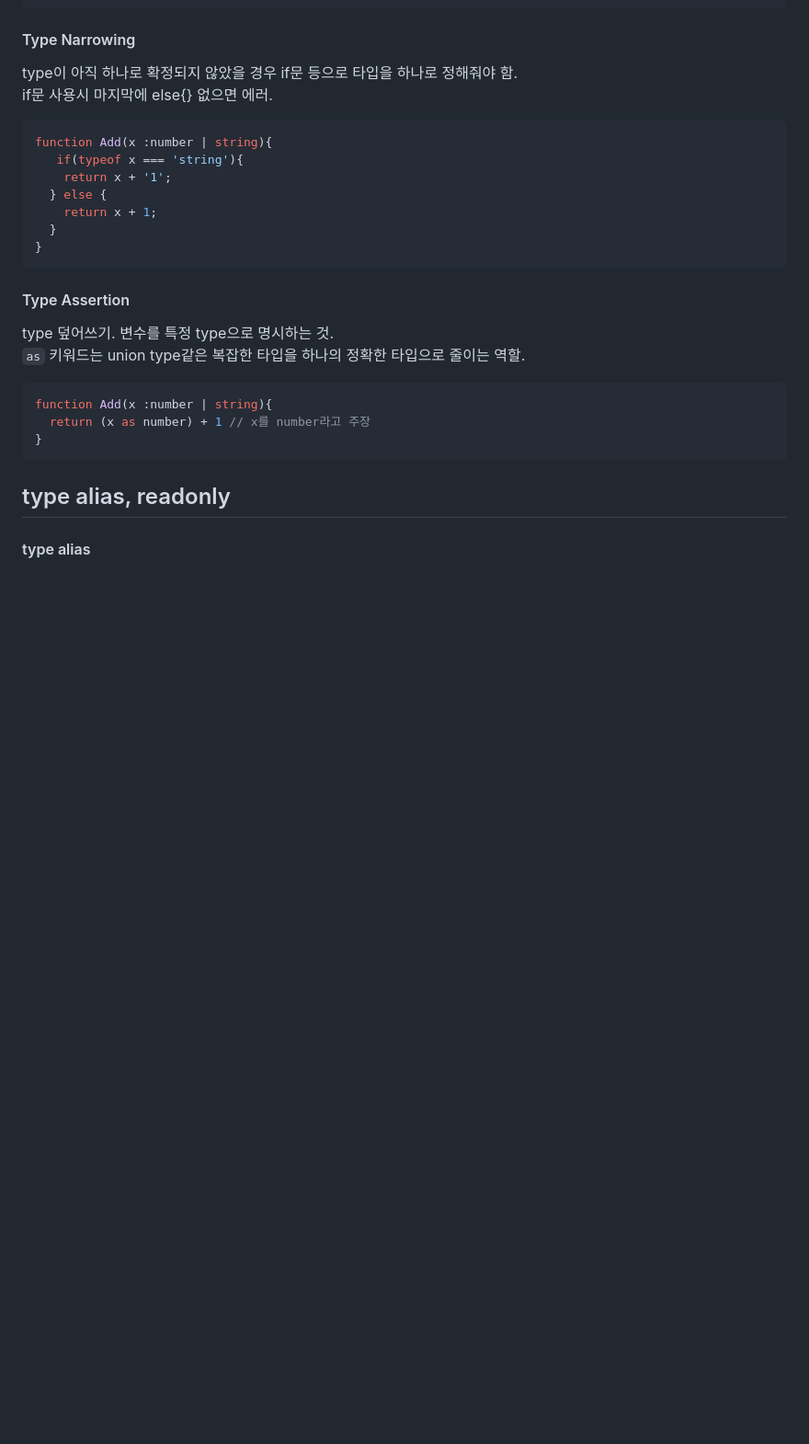
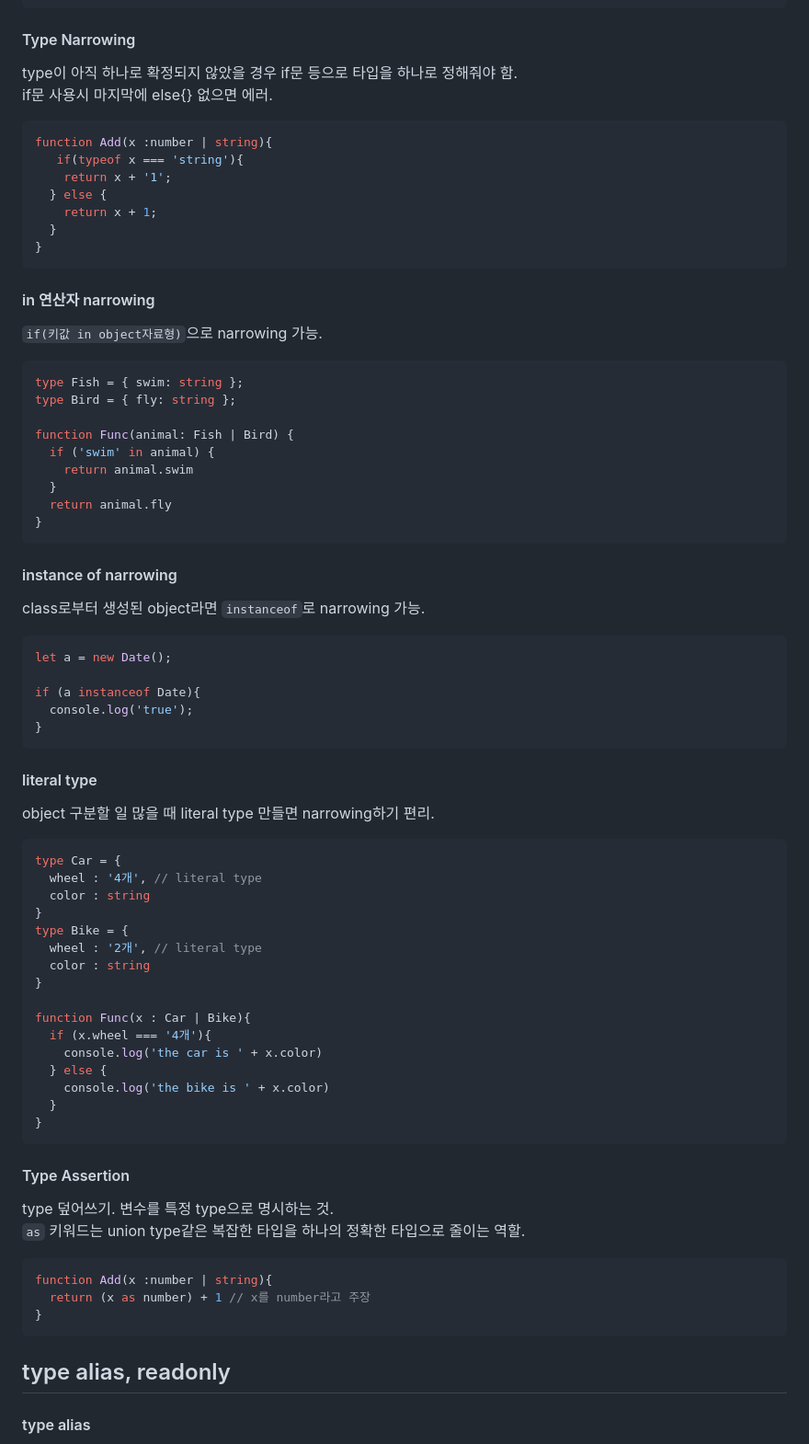
Before and after one commit to soheeyeo/Marvel_test, a Markdown page: README.md, the part around the change. Shown at 92% size. Rendered like a GitHub page; blank space fills up the shorter version.

````diff
--- a/README.md
+++ b/README.md
@@ -109,6 +109,51 @@ function Add(x :number | string){
     return x + '1';
   } else {
     return x + 1;
+  }
+}
+```
+
+#### in 연산자 narrowing
+`if(키값 in object자료형)`으로 narrowing 가능. <br>
+```tsx
+type Fish = { swim: string };
+type Bird = { fly: string };
+
+function Func(animal: Fish | Bird) {
+  if ('swim' in animal) {
+    return animal.swim
+  }
+  return animal.fly
+}
+```
+
+#### instance of narrowing
+class로부터 생성된 object라면 `instanceof`로 narrowing 가능. <br>
+```tsx
+let a = new Date();
+
+if (a instanceof Date){
+  console.log('true');
+}
+```
+
+#### literal type
+object 구분할 일 많을 때 literal type 만들면 narrowing하기 편리. <br>
+```tsx
+type Car = {
+  wheel : '4개', // literal type
+  color : string
+}
+type Bike = {
+  wheel : '2개', // literal type
+  color : string
+}
+
+function Func(x : Car | Bike){
+  if (x.wheel === '4개'){
+    console.log('the car is ' + x.color)
+  } else {
+    console.log('the bike is ' + x.color)
   }
 }
 ```
````
